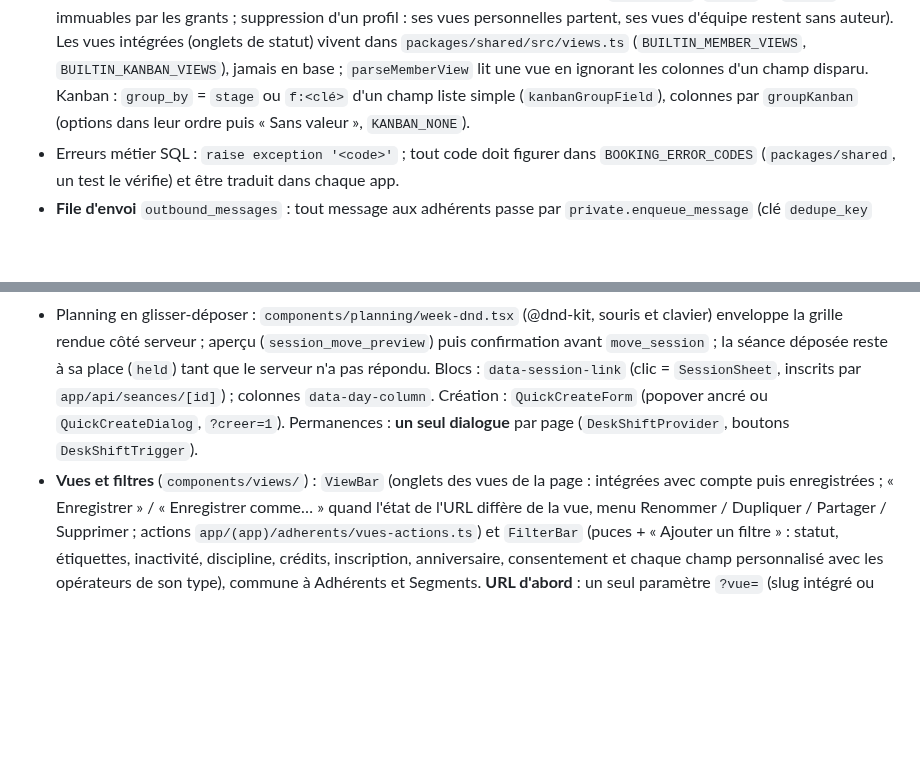
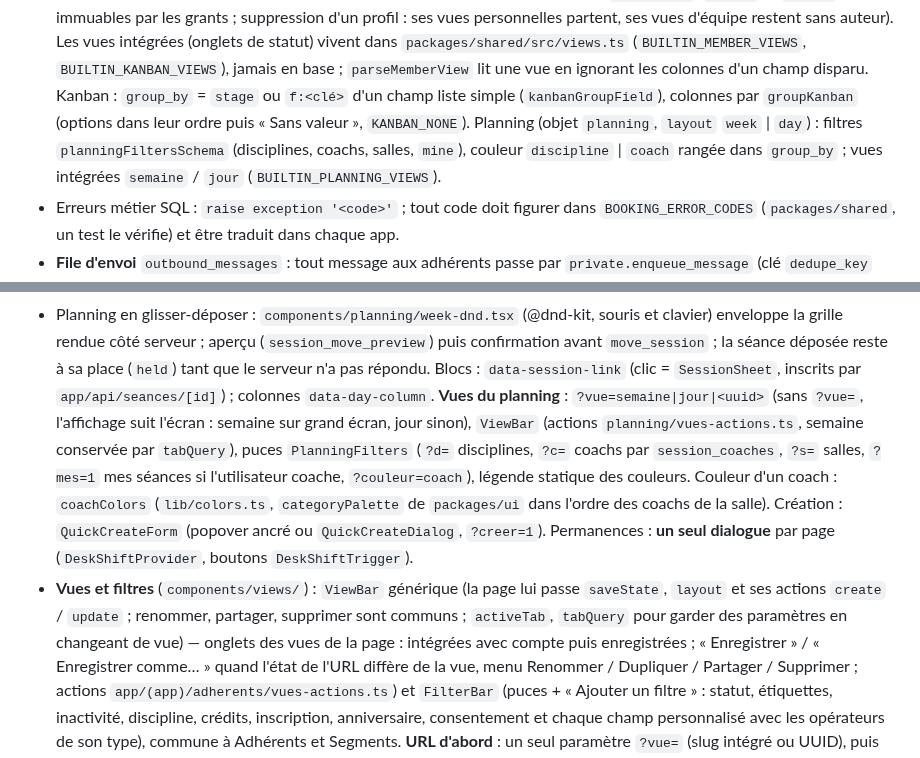
Before and after one commit to KorentinBusnel/salle-de-sport, a Markdown page: CLAUDE.md, 2 parts joined by grey strips. GitHub-like rendering; blank space fills up the shorter version.

Commit message:
Planning paramétrable : conventions et journal des décisions
CLAUDE.md : vues et filtres du planning, barre de vues générique, couleurs
des coachs. BRIEF.md : phase « Back office paramétrable » terminée (§9),
décision datée du 2026-11-01 (§12).

Co-Authored-By: Claude Opus 5.5 <noreply@anthropic.com>
Claude-Session: https://claude.ai/code/session_018JVQuZjkaoeAUSRG5WwLJL

```diff
--- a/CLAUDE.md
+++ b/CLAUDE.md
@@ -208,7 +208,10 @@ min, max)` — défauts identiques des deux côtés. Écriture des deux familles
   `packages/shared/src/views.ts` (`BUILTIN_MEMBER_VIEWS`, `BUILTIN_KANBAN_VIEWS`), jamais en
   base ; `parseMemberView` lit une vue en ignorant les colonnes d'un champ disparu. Kanban :
   `group_by` = `stage` ou `f:<clé>` d'un champ liste simple (`kanbanGroupField`), colonnes par
-  `groupKanban` (options dans leur ordre puis « Sans valeur », `KANBAN_NONE`).
+  `groupKanban` (options dans leur ordre puis « Sans valeur », `KANBAN_NONE`). Planning (objet
+  `planning`, `layout` `week` | `day`) : filtres `planningFiltersSchema` (disciplines, coachs,
+  salles, `mine`), couleur `discipline` | `coach` rangée dans `group_by` ; vues intégrées
+  `semaine` / `jour` (`BUILTIN_PLANNING_VIEWS`).
 - Erreurs métier SQL : `raise exception '<code>'` ; tout code doit figurer dans
   `BOOKING_ERROR_CODES` (`packages/shared`, un test le vérifie) et être traduit dans chaque app.
 - **File d'envoi** `outbound_messages` : tout message aux adhérents passe par
@@ -362,10 +365,18 @@ min, max)` — défauts identiques des deux côtés. Écriture des deux familles
   enveloppe la grille rendue côté serveur ; aperçu (`session_move_preview`) puis confirmation avant
   `move_session` ; la séance déposée reste à sa place (`held`) tant que le serveur n'a pas répondu.
   Blocs : `data-session-link` (clic = `SessionSheet`, inscrits par `app/api/seances/[id]`) ;
-  colonnes `data-day-column`. Création : `QuickCreateForm` (popover ancré ou `QuickCreateDialog`,
+  colonnes `data-day-column`. **Vues du planning** : `?vue=semaine|jour|<uuid>` (sans `?vue=`,
+  l'affichage suit l'écran : semaine sur grand écran, jour sinon), `ViewBar` (actions
+  `planning/vues-actions.ts`, semaine conservée par `tabQuery`), puces `PlanningFilters`
+  (`?d=` disciplines, `?c=` coachs par `session_coaches`, `?s=` salles, `?mes=1` mes séances si
+  l'utilisateur coache, `?couleur=coach`), légende statique des couleurs. Couleur d'un coach :
+  `coachColors` (`lib/colors.ts`, `categoryPalette` de `packages/ui` dans l'ordre des coachs de la
+  salle). Création : `QuickCreateForm` (popover ancré ou `QuickCreateDialog`,
   `?creer=1`). Permanences : **un seul dialogue** par page (`DeskShiftProvider`, boutons
   `DeskShiftTrigger`).
-- **Vues et filtres** (`components/views/`) : `ViewBar` (onglets des vues de la page : intégrées
+- **Vues et filtres** (`components/views/`) : `ViewBar` générique (la page lui passe `saveState`,
+  `layout` et ses actions `create` / `update` ; renommer, partager, supprimer sont communs ;
+  `activeTab`, `tabQuery` pour garder des paramètres en changeant de vue) — onglets des vues de la page : intégrées
   avec compte puis enregistrées ; « Enregistrer » / « Enregistrer comme… » quand l'état de l'URL
   diffère de la vue, menu Renommer / Dupliquer / Partager / Supprimer ; actions
   `app/(app)/adherents/vues-actions.ts`) et `FilterBar` (puces + « Ajouter un filtre » : statut,
```
Also changed, not shown: BRIEF.md (+2 -1 lines).
